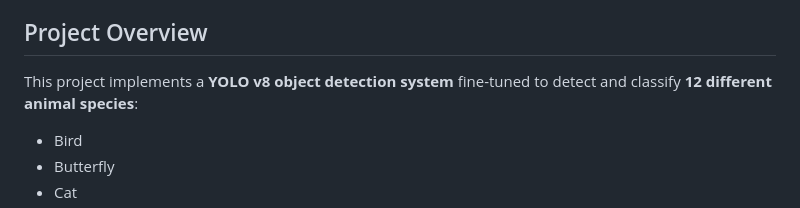
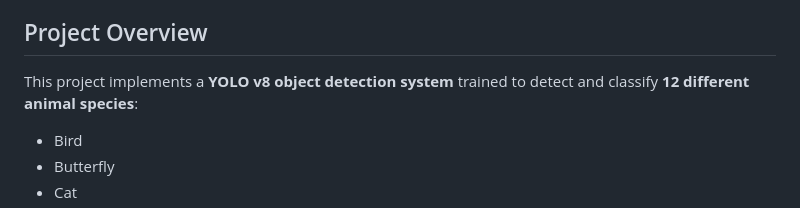
Before and after one commit to shashwatkarna/ObjecTrack, a Markdown page: README.md, the part around the change. Drawn GitHub-style.

Commit message:
Update README to clarify YOLOv8 training details

```diff
--- a/README.md
+++ b/README.md
@@ -4,7 +4,7 @@ A Flask-based web application for real-time animal detection and classification
 
 ## Project Overview
 
-This project implements a **YOLO v8 object detection system** fine-tuned to detect and classify **12 different animal species**:
+This project implements a **YOLO v8 object detection system** trained to detect and classify **12 different animal species**:
 - Bird
 - Butterfly
 - Cat
```
